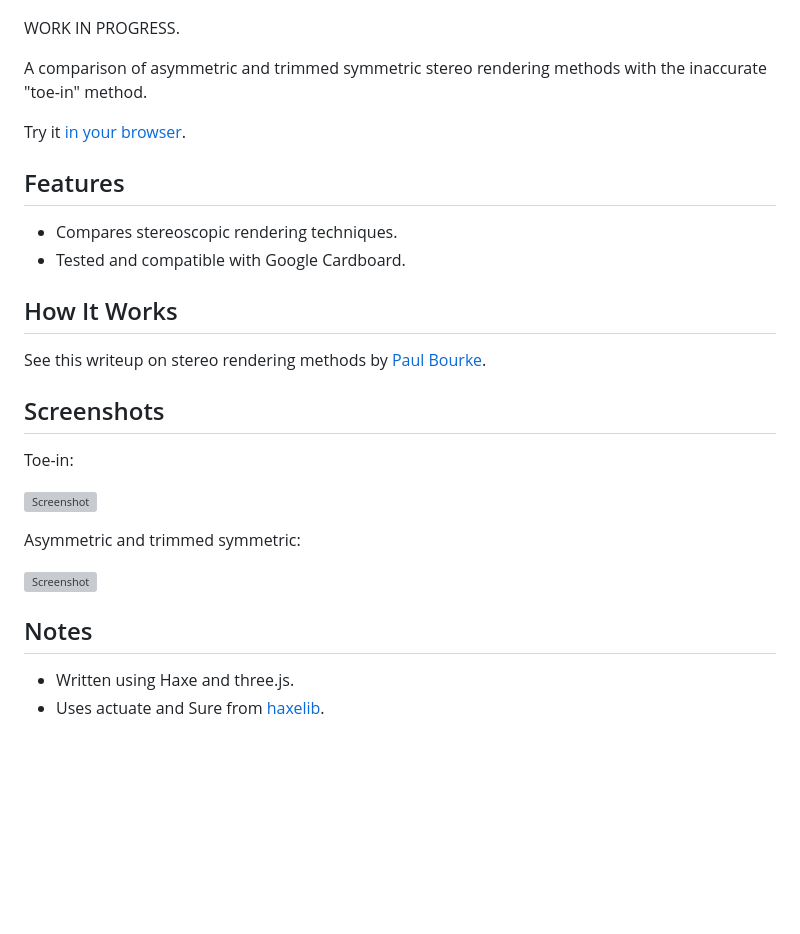
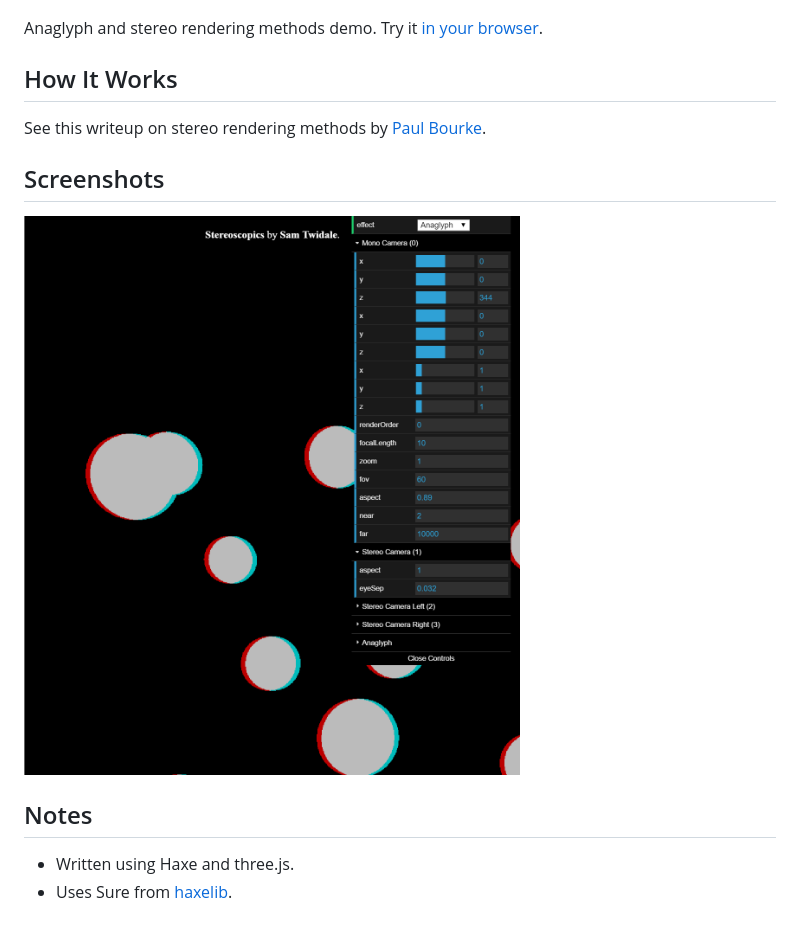
Before and after one commit to Tw1ddle/Stereoscopics, a Markdown page: README.md, the part around the change. Rendered like a GitHub page; pictures changed too: screenshots/anaglyph.png (added); blank space fills up the shorter version; grey boxes are pictures that could not be loaded.

Commit message:
Remove asymmetric stereo effect, update readme

```diff
--- a/README.md
+++ b/README.md
@@ -1,14 +1,6 @@
 ![Project logo](screenshots/stereoscopics_logo.png?raw=true "Stereoscopics Logo")
 
-WORK IN PROGRESS.
-
-A comparison of asymmetric and trimmed symmetric stereo rendering methods with the inaccurate "toe-in" method.
-
-Try it [in your browser](http://tw1ddle.github.io/Stereoscopics/).
-
-## Features ##
-* Compares stereoscopic rendering techniques.
-* Tested and compatible with Google Cardboard.
+Anaglyph and stereo rendering methods demo. Try it [in your browser](http://tw1ddle.github.io/Stereoscopics/).
 
 ## How It Works ##
 
@@ -16,14 +8,8 @@ See this writeup on stereo rendering methods by [Paul Bourke](http://paulbourke.
 
 ## Screenshots ##
 
-Toe-in:
-
-![Screenshot](https://github.com/Tw1ddle/Stereoscopics/blob/master/screenshots/toein.gif?raw=true "Toe-in Rendering Method Screenshot 1")
-
-Asymmetric and trimmed symmetric:
-
-![Screenshot](https://github.com/Tw1ddle/Stereoscopics/blob/master/screenshots/asymmetric.png?raw=true "Asymmetric Rendering Method Screenshot 2")
+![Screenshot](https://github.com/Tw1ddle/Stereoscopics/blob/master/screenshots/anaglyph.png?raw=true "Anaglyph Stereo Rendering Screenshot 2")
 
 ## Notes ##
 * Written using Haxe and three.js.
-* Uses actuate and Sure from [haxelib](http://lib.haxe.org/).
+* Uses Sure from [haxelib](http://lib.haxe.org/).
```
Also changed, not shown: 4 other files.
